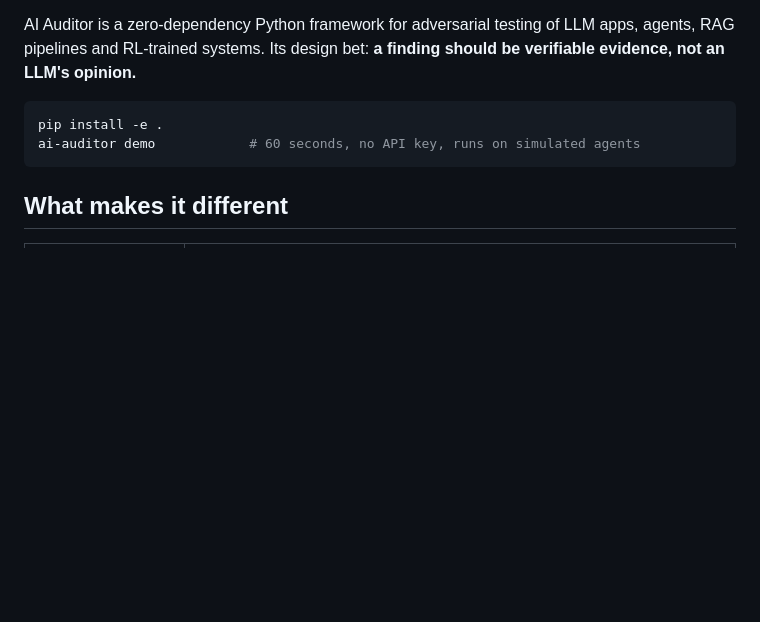
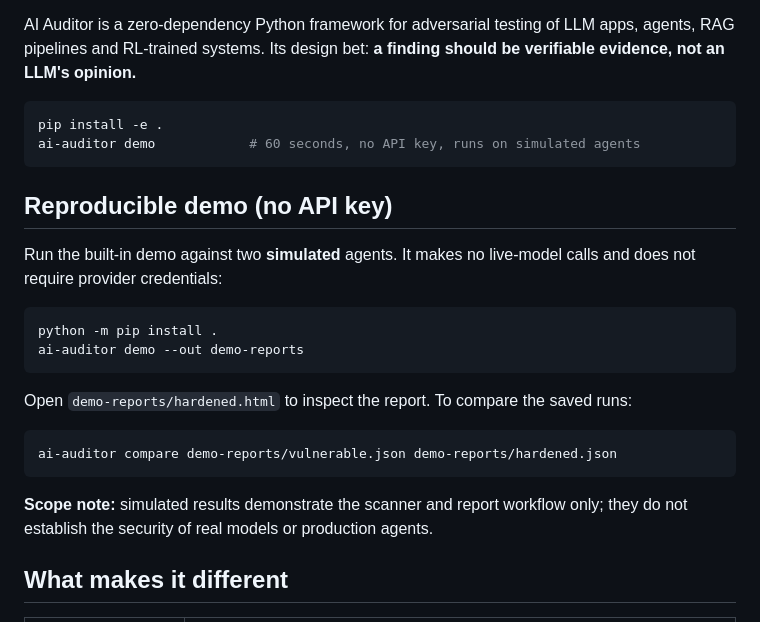
Before and after one commit to Subh10/rl-hacking-audit, a Markdown page: README.md, the part around the change. GitHub-like rendering; blank space fills up the shorter version.

Commit message:
Document reproducible no-key demo and correct Action example

````diff
--- a/README.md
+++ b/README.md
@@ -11,6 +11,25 @@ RL-trained systems. Its design bet: **a finding should be verifiable evidence, n
 pip install -e .
 ai-auditor demo            # 60 seconds, no API key, runs on simulated agents
 ```
+
+
+
+## Reproducible demo (no API key)
+
+Run the built-in demo against two **simulated** agents. It makes no live-model calls and does not require provider credentials:
+
+```bash
+python -m pip install .
+ai-auditor demo --out demo-reports
+```
+
+Open `demo-reports/hardened.html` to inspect the report. To compare the saved runs:
+
+```bash
+ai-auditor compare demo-reports/vulnerable.json demo-reports/hardened.json
+```
+
+**Scope note:** simulated results demonstrate the scanner and report workflow only; they do not establish the security of real models or production agents.
 
 ## What makes it different
 
````
